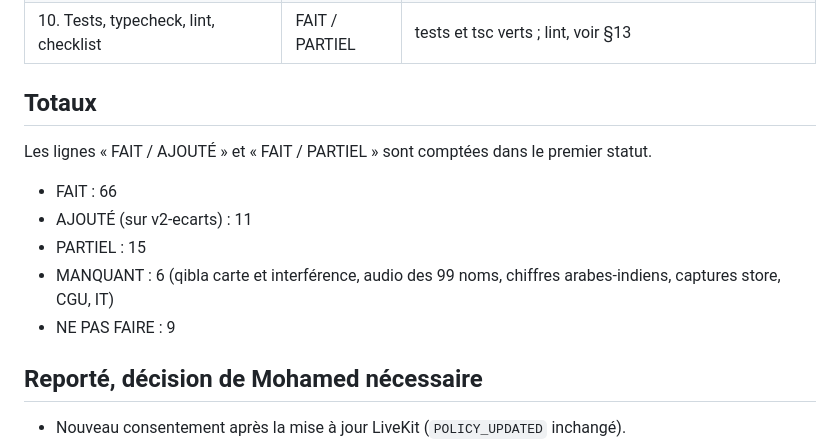
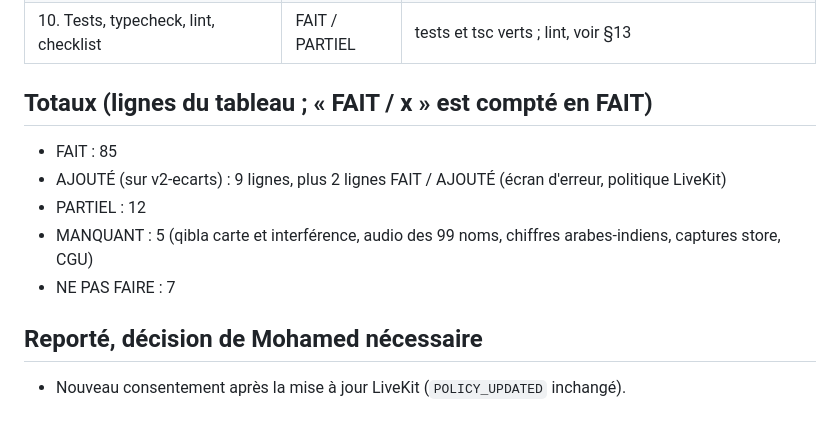
Before and after one commit to mohamadalhabib92/zikru, a Markdown page: docs/v2-gap-analysis.md, the part around the change. Drawn GitHub-style; blank space fills up the shorter version.

Commit message:
Docs : totaux de l'analyse des écarts recomptés

```diff
--- a/docs/v2-gap-analysis.md
+++ b/docs/v2-gap-analysis.md
@@ -187,13 +187,12 @@ Légende : **FAIT** = déjà fait (preuve) · **PARTIEL** · **MANQUANT** · **N
 | 9. Store listing FR/DE/IT/EN | PARTIEL | FR/EN/AR dans `store/ios-metadata.md` ; DE/IT à faire relire |
 | 10. Tests, typecheck, lint, checklist | FAIT / PARTIEL | tests et tsc verts ; lint, voir §13 |
 
-## Totaux
-Les lignes « FAIT / AJOUTÉ » et « FAIT / PARTIEL » sont comptées dans le premier statut.
-- FAIT : 66
-- AJOUTÉ (sur v2-ecarts) : 11
-- PARTIEL : 15
-- MANQUANT : 6 (qibla carte et interférence, audio des 99 noms, chiffres arabes-indiens, captures store, CGU, IT)
-- NE PAS FAIRE : 9
+## Totaux (lignes du tableau ; « FAIT / x » est compté en FAIT)
+- FAIT : 85
+- AJOUTÉ (sur v2-ecarts) : 9 lignes, plus 2 lignes FAIT / AJOUTÉ (écran d'erreur, politique LiveKit)
+- PARTIEL : 12
+- MANQUANT : 5 (qibla carte et interférence, audio des 99 noms, chiffres arabes-indiens, captures store, CGU)
+- NE PAS FAIRE : 7
 
 ## Reporté, décision de Mohamed nécessaire
 - Nouveau consentement après la mise à jour LiveKit (`POLICY_UPDATED` inchangé).
```
